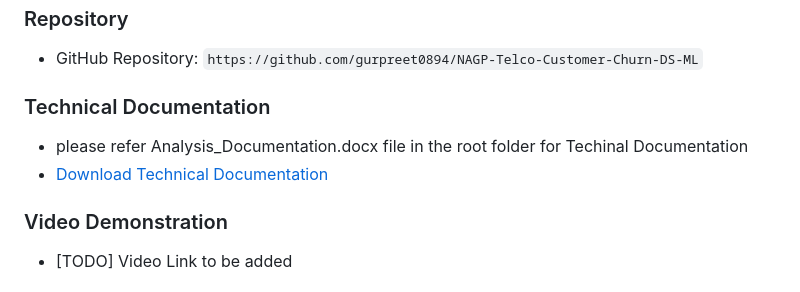
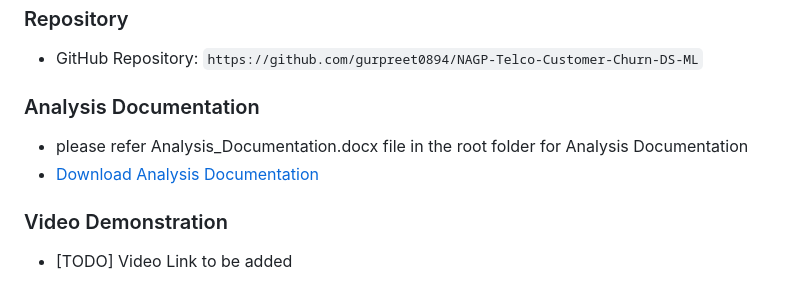
Before and after one commit to gurpreet0894/NAGP-Telco-Customer-Churn-DS-ML, a Markdown page: README.md, the part around the change. Drawn GitHub-style.

```diff
--- a/README.md
+++ b/README.md
@@ -12,9 +12,9 @@ REST API.
 ### Repository
 - GitHub Repository: `https://github.com/gurpreet0894/NAGP-Telco-Customer-Churn-DS-ML`
 
-### Technical Documentation
-- please refer Analysis_Documentation.docx file in the root folder for Techinal Documentation
-- [Download Technical Documentation](./Analysis_Documentation.docx)
+### Analysis Documentation
+- please refer Analysis_Documentation.docx file in the root folder for Analysis Documentation
+- [Download Analysis Documentation](./Analysis_Documentation.docx)
 
 ### Video Demonstration
 - [TODO] Video Link to be added
```
